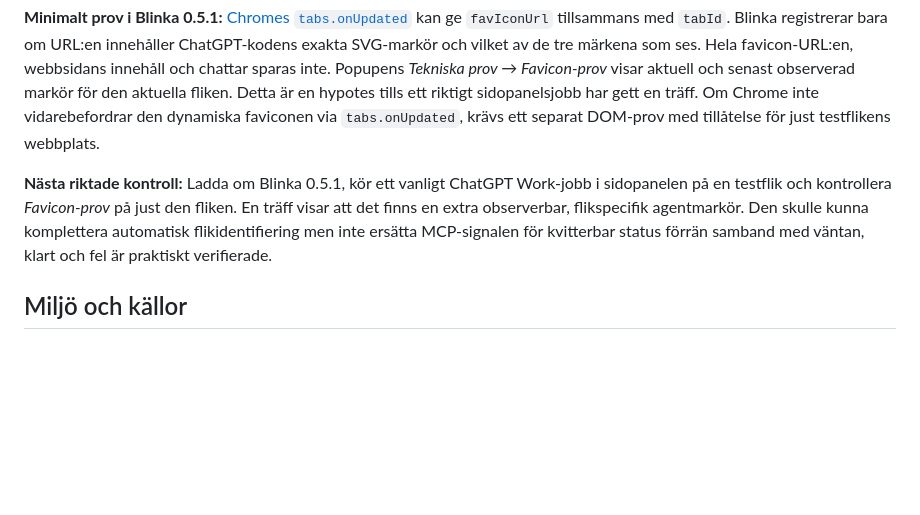
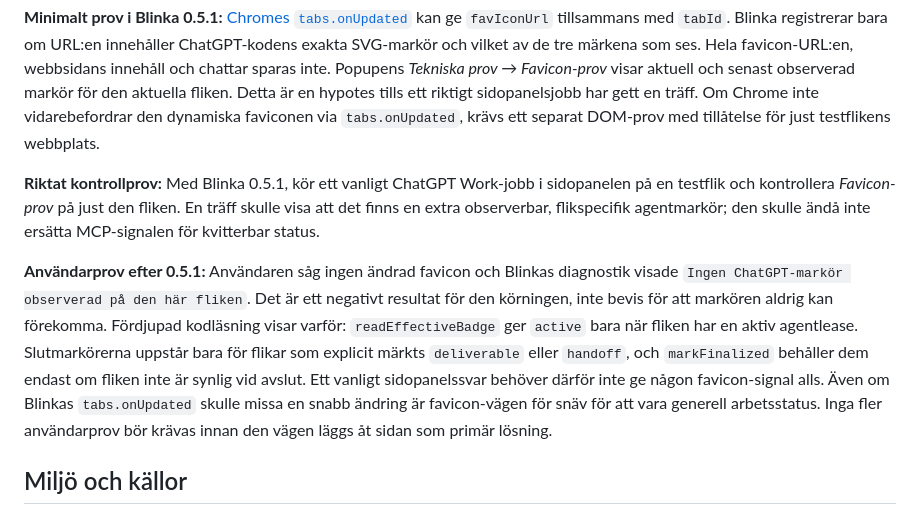
Before and after one commit to Clox/blinka, a Markdown page: UNDERSOKNING.md, the part around the change. Rendered like a GitHub page; blank space fills up the shorter version.

Commit message:
Record negative favicon probe and limit its status use

```diff
--- a/UNDERSOKNING.md
+++ b/UNDERSOKNING.md
@@ -10,7 +10,9 @@ En ny installerad katalog för ChatGPT-tillägget finns i profilen `Default`: ve
 
 **Minimalt prov i Blinka 0.5.1:** [Chromes `tabs.onUpdated`](https://developer.chrome.com/docs/extensions/reference/api/tabs#event-onUpdated) kan ge `favIconUrl` tillsammans med `tabId`. Blinka registrerar bara om URL:en innehåller ChatGPT-kodens exakta SVG-markör och vilket av de tre märkena som ses. Hela favicon-URL:en, webbsidans innehåll och chattar sparas inte. Popupens *Tekniska prov → Favicon-prov* visar aktuell och senast observerad markör för den aktuella fliken. Detta är en hypotes tills ett riktigt sidopanelsjobb har gett en träff. Om Chrome inte vidarebefordrar den dynamiska faviconen via `tabs.onUpdated`, krävs ett separat DOM-prov med tillåtelse för just testflikens webbplats.
 
-**Nästa riktade kontroll:** Ladda om Blinka 0.5.1, kör ett vanligt ChatGPT Work-jobb i sidopanelen på en testflik och kontrollera *Favicon-prov* på just den fliken. En träff visar att det finns en extra observerbar, flikspecifik agentmarkör. Den skulle kunna komplettera automatisk flikidentifiering men inte ersätta MCP-signalen för kvitterbar status förrän samband med väntan, klart och fel är praktiskt verifierade.
+**Riktat kontrollprov:** Med Blinka 0.5.1, kör ett vanligt ChatGPT Work-jobb i sidopanelen på en testflik och kontrollera *Favicon-prov* på just den fliken. En träff skulle visa att det finns en extra observerbar, flikspecifik agentmarkör; den skulle ändå inte ersätta MCP-signalen för kvitterbar status.
+
+**Användarprov efter 0.5.1:** Användaren såg ingen ändrad favicon och Blinkas diagnostik visade `Ingen ChatGPT-markör observerad på den här fliken`. Det är ett negativt resultat för den körningen, inte bevis för att markören aldrig kan förekomma. Fördjupad kodläsning visar varför: `readEffectiveBadge` ger `active` bara när fliken har en aktiv agentlease. Slutmarkörerna uppstår bara för flikar som explicit märkts `deliverable` eller `handoff`, och `markFinalized` behåller dem endast om fliken inte är synlig vid avslut. Ett vanligt sidopanelssvar behöver därför inte ge någon favicon-signal alls. Även om Blinkas `tabs.onUpdated` skulle missa en snabb ändring är favicon-vägen för snäv för att vara generell arbetsstatus. Inga fler användarprov bör krävas innan den vägen läggs åt sidan som primär lösning.
 
 ## Miljö och källor
 
```
